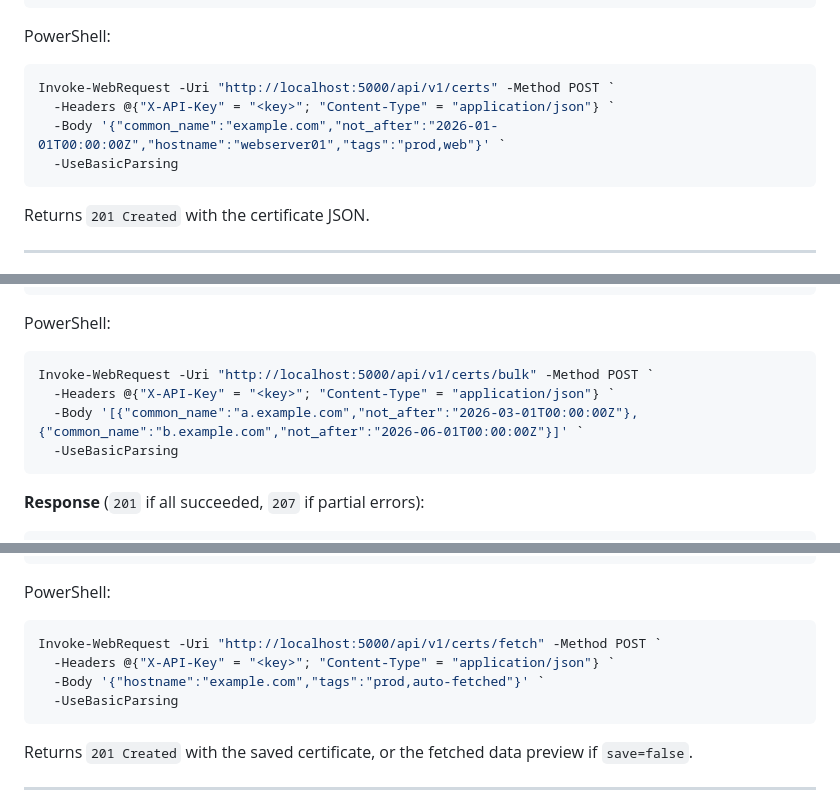
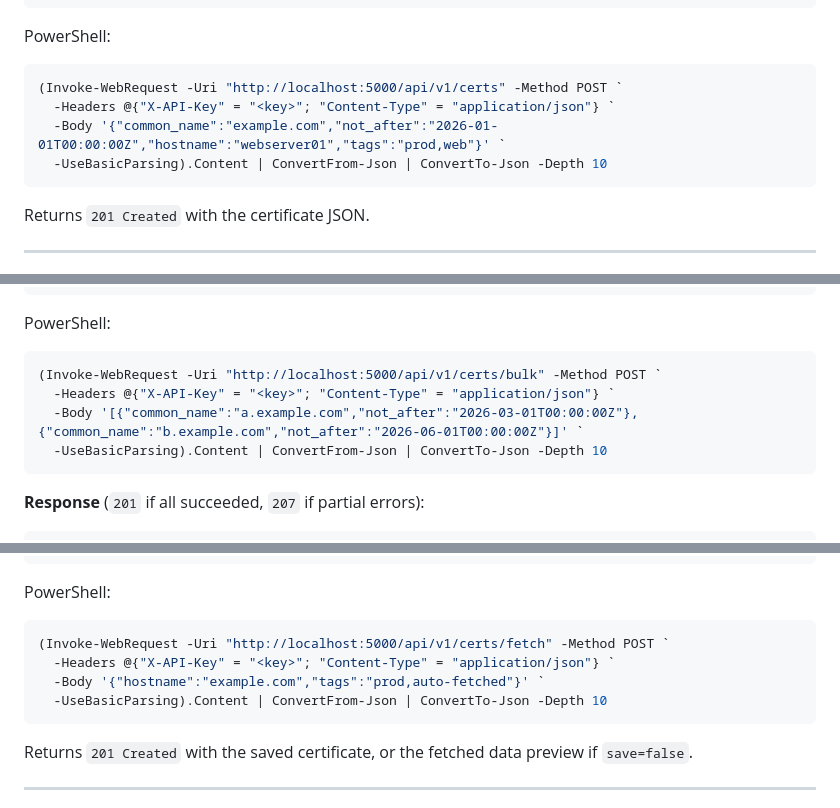
Before and after one commit to markrailton84/webcertapp, a Markdown page: README.md, 3 parts joined by grey strips. GitHub-like rendering.

````diff
--- a/README.md
+++ b/README.md
@@ -213,10 +213,10 @@ curl -X POST http://localhost:5000/api/v1/certs \
 
 PowerShell:
 ```powershell
-Invoke-WebRequest -Uri "http://localhost:5000/api/v1/certs" -Method POST `
+(Invoke-WebRequest -Uri "http://localhost:5000/api/v1/certs" -Method POST `
   -Headers @{"X-API-Key" = "<key>"; "Content-Type" = "application/json"} `
   -Body '{"common_name":"example.com","not_after":"2026-01-01T00:00:00Z","hostname":"webserver01","tags":"prod,web"}' `
-  -UseBasicParsing
+  -UseBasicParsing).Content | ConvertFrom-Json | ConvertTo-Json -Depth 10
 ```
 
 Returns `201 Created` with the certificate JSON.
@@ -247,10 +247,10 @@ curl -X POST http://localhost:5000/api/v1/certs/bulk \
 
 PowerShell:
 ```powershell
-Invoke-WebRequest -Uri "http://localhost:5000/api/v1/certs/bulk" -Method POST `
+(Invoke-WebRequest -Uri "http://localhost:5000/api/v1/certs/bulk" -Method POST `
   -Headers @{"X-API-Key" = "<key>"; "Content-Type" = "application/json"} `
   -Body '[{"common_name":"a.example.com","not_after":"2026-03-01T00:00:00Z"},{"common_name":"b.example.com","not_after":"2026-06-01T00:00:00Z"}]' `
-  -UseBasicParsing
+  -UseBasicParsing).Content | ConvertFrom-Json | ConvertTo-Json -Depth 10
 ```
 
 **Response** (`201` if all succeeded, `207` if partial errors):
@@ -294,10 +294,10 @@ curl -X POST http://localhost:5000/api/v1/certs/fetch \
 
 PowerShell:
 ```powershell
-Invoke-WebRequest -Uri "http://localhost:5000/api/v1/certs/fetch" -Method POST `
+(Invoke-WebRequest -Uri "http://localhost:5000/api/v1/certs/fetch" -Method POST `
   -Headers @{"X-API-Key" = "<key>"; "Content-Type" = "application/json"} `
   -Body '{"hostname":"example.com","tags":"prod,auto-fetched"}' `
-  -UseBasicParsing
+  -UseBasicParsing).Content | ConvertFrom-Json | ConvertTo-Json -Depth 10
 ```
 
 Returns `201 Created` with the saved certificate, or the fetched data preview if `save=false`.
````
Also changed, not shown: other parts of README.md (+6 -6 lines).
